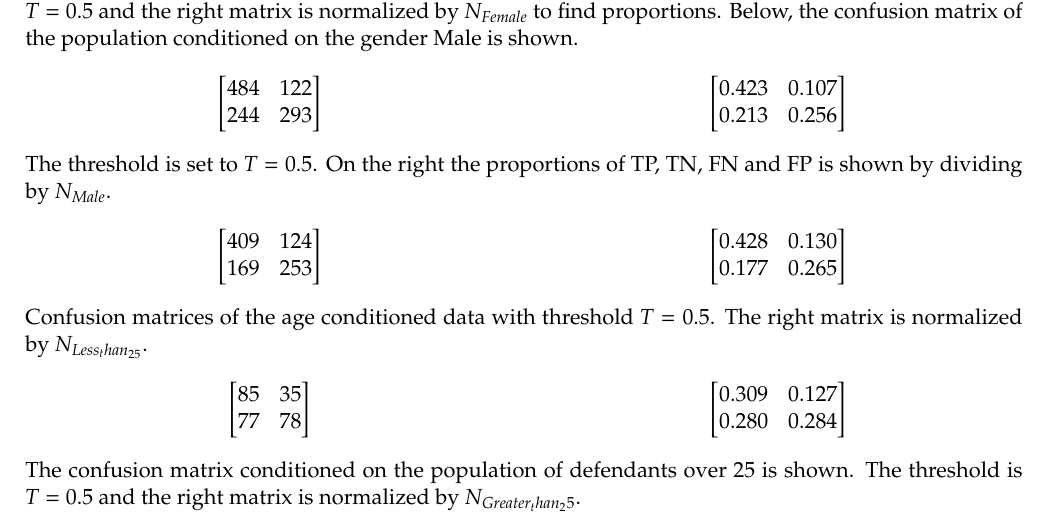
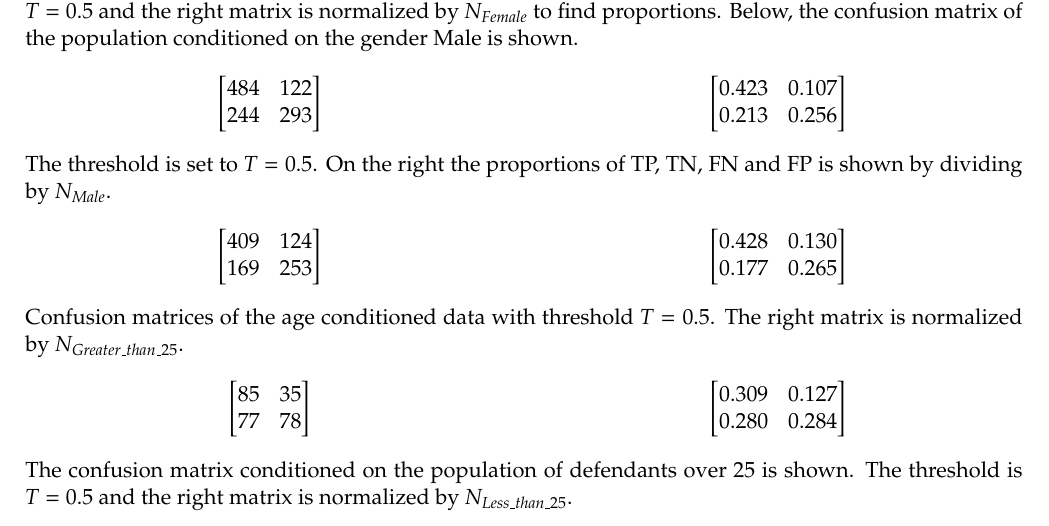
Before and after one commit to oskarwiese/fagprojekt, a LaTeX paper (report/Report.tex): part of page 29 of 51, cut so that both start at the same text. Compiled offline with pdfLaTeX; a missing bibliography style is replaced by a similar one.

Commit message:
Fjernet kommentar fra texen

```diff
--- a/report/Report.tex
+++ b/report/Report.tex
@@ -656,7 +656,7 @@
 				\end{equation*}
 			\end{ceqn}
 		\end{multicols}
-		{Confusion matrices of the age conditioned data with threshold $ T = 0.5 $. The right matrix is normalized by $ N_{Less_than_{25}} $.}
+		{Confusion matrices of the age conditioned data with threshold $ T = 0.5 $. The right matrix is normalized by $ N_{Greater\_than\_25} $.}
 	\end{figure*}
 	\begin{figure*}[h!]
 		\begin{multicols}{2}
@@ -675,7 +675,7 @@
 				\end{equation*}
 			\end{ceqn}
 		\end{multicols}
-		{The confusion matrix conditioned on the population of defendants over 25 is shown. The threshold is $ T = 0.5 $ and the right matrix is normalized by $ N_{Greater_than_25} $.}
+		{The confusion matrix conditioned on the population of defendants over 25 is shown. The threshold is $ T = 0.5 $ and the right matrix is normalized by $ N_{Less\_than\_25} $.}
 	\end{figure*}
 
 
```
Also changed, not shown: report/Report.tex (6 more changed lines).
